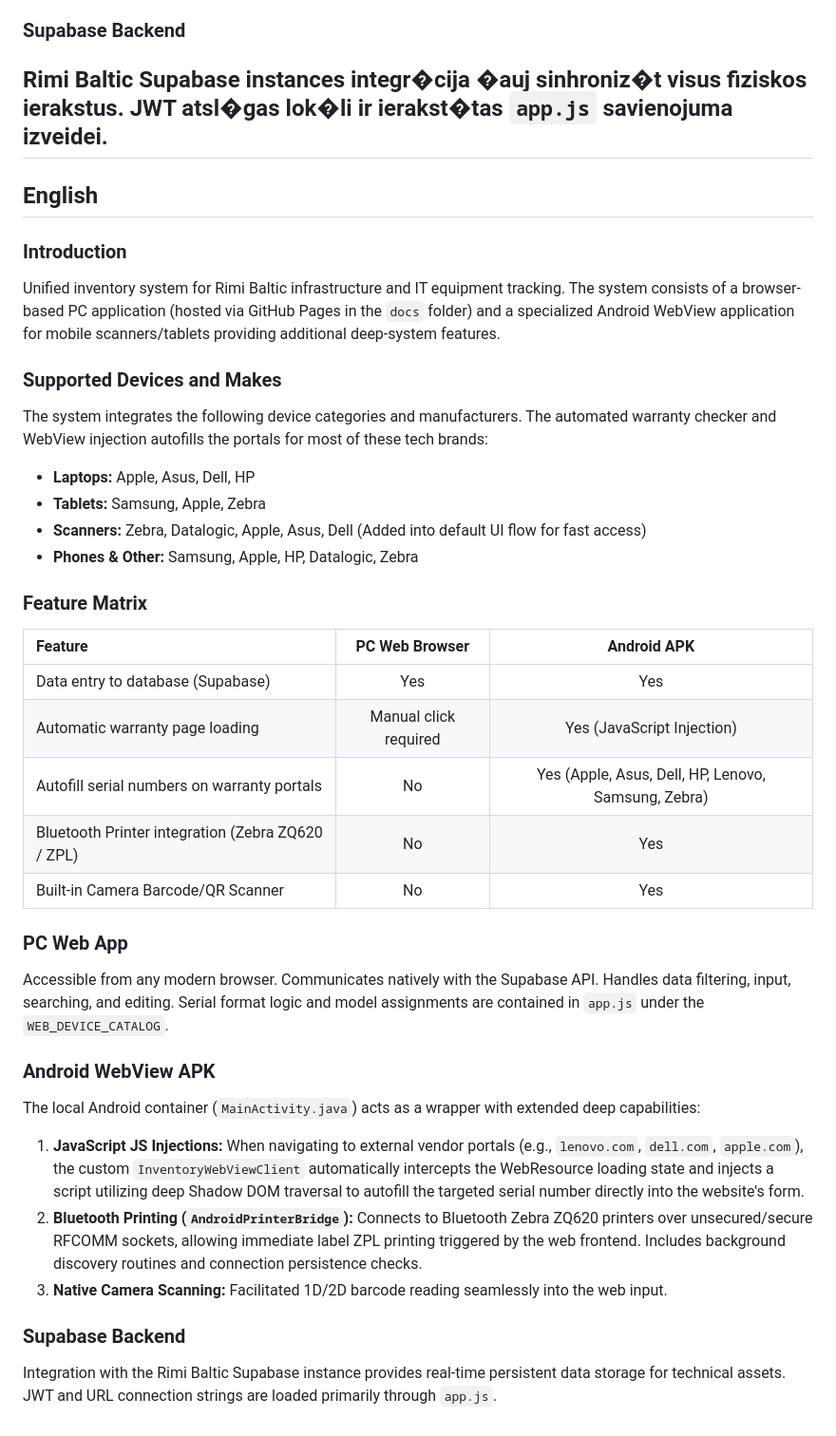
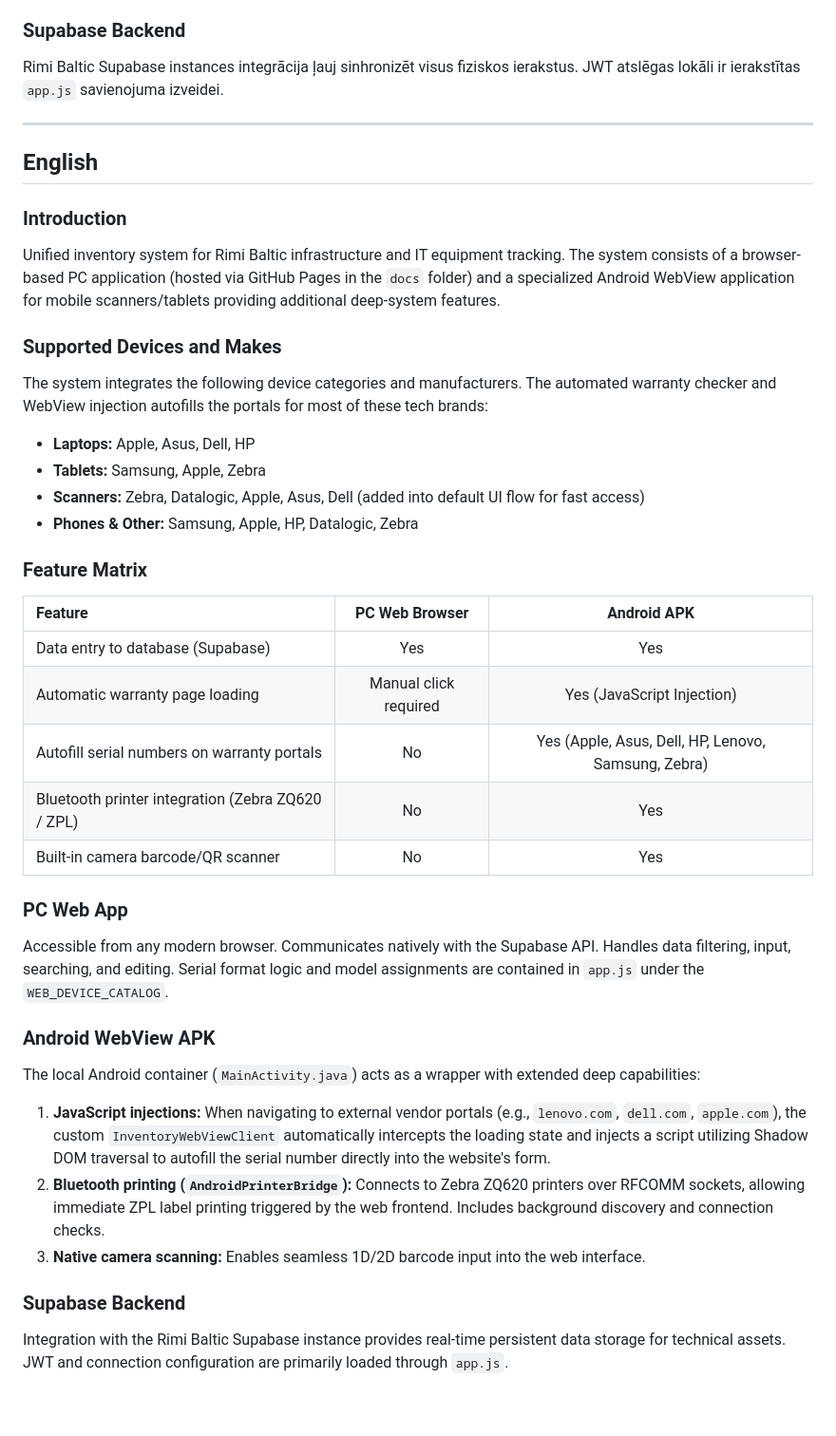
Before and after one commit to 23DP4MOzol/programma_rb, a Markdown page: README.md, the part around one of its changes. Shown at 95% size. Rendered like a GitHub page.

```diff
--- a/README.md
+++ b/README.md
@@ -43,29 +55,40 @@ Lok�l� Android (`MainActivity.java`) aplik�cija ir k� ietvars ap Web apl
 ### Supabase Backend
-Rimi Baltic Supabase instances integr�cija �auj sinhroniz�t visus fiziskos ierakstus. JWT atsl�gas lok�li ir ierakst�tas `app.js` savienojuma izveidei.
+Rimi Baltic Supabase instances integrācija ļauj sinhronizēt visus fiziskos ierakstus. JWT atslēgas lokāli ir ierakstītas `app.js` savienojuma izveidei.
+
 ---
+
 ## English
+
 ### Introduction
 Unified inventory system for Rimi Baltic infrastructure and IT equipment tracking. The system consists of a browser-based PC application (hosted via GitHub Pages in the `docs` folder) and a specialized Android WebView application for mobile scanners/tablets providing additional deep-system features.
+
 ### Supported Devices and Makes
 The system integrates the following device categories and manufacturers. The automated warranty checker and WebView injection autofills the portals for most of these tech brands:
+
 - **Laptops:** Apple, Asus, Dell, HP
 - **Tablets:** Samsung, Apple, Zebra
-- **Scanners:** Zebra, Datalogic, Apple, Asus, Dell (Added into default UI flow for fast access)
+- **Scanners:** Zebra, Datalogic, Apple, Asus, Dell (added into default UI flow for fast access)
 - **Phones & Other:** Samsung, Apple, HP, Datalogic, Zebra
+
 ### Feature Matrix
+
 | Feature | PC Web Browser | Android APK |
 | :--- | :---: | :---: |
 | Data entry to database (Supabase) | Yes | Yes |
 | Automatic warranty page loading | Manual click required | Yes (JavaScript Injection) |
 | Autofill serial numbers on warranty portals | No | Yes (Apple, Asus, Dell, HP, Lenovo, Samsung, Zebra) |
-| Bluetooth Printer integration (Zebra ZQ620 / ZPL) | No | Yes |
-| Built-in Camera Barcode/QR Scanner | No | Yes |
+| Bluetooth printer integration (Zebra ZQ620 / ZPL) | No | Yes |
+| Built-in camera barcode/QR scanner | No | Yes |
+
 ### PC Web App
 Accessible from any modern browser. Communicates natively with the Supabase API. Handles data filtering, input, searching, and editing. Serial format logic and model assignments are contained in `app.js` under the `WEB_DEVICE_CATALOG`.
+
 ### Android WebView APK
 The local Android container (`MainActivity.java`) acts as a wrapper with extended deep capabilities:
-1. **JavaScript JS Injections:** When navigating to external vendor portals (e.g., `lenovo.com`, `dell.com`, `apple.com`), the custom `InventoryWebViewClient` automatically intercepts the WebResource loading state and injects a script utilizing deep Shadow DOM traversal to autofill the targeted serial number directly into the website's form.
-2. **Bluetooth Printing (`AndroidPrinterBridge`):** Connects to Bluetooth Zebra ZQ620 printers over unsecured/secure RFCOMM sockets, allowing immediate label ZPL printing triggered by the web frontend. Includes background discovery routines and connection persistence checks.
-3. **Native Camera Scanning:** Facilitated 1D/2D barcode reading seamlessly into the web input.
+
+1. **JavaScript injections:** When navigating to external vendor portals (e.g., `lenovo.com`, `dell.com`, `apple.com`), the custom `InventoryWebViewClient` automatically intercepts the loading state and injects a script utilizing Shadow DOM traversal to autofill the serial number directly into the website's form.
+2. **Bluetooth printing (`AndroidPrinterBridge`):** Connects to Zebra ZQ620 printers over RFCOMM sockets, allowing immediate ZPL label printing triggered by the web frontend. Includes background discovery and connection checks.
+3. **Native camera scanning:** Enables seamless 1D/2D barcode input into the web interface.
+
 ### Supabase Backend
-Integration with the Rimi Baltic Supabase instance provides real-time persistent data storage for technical assets. JWT and URL connection strings are loaded primarily through `app.js`.
+Integration with the Rimi Baltic Supabase instance provides real-time persistent data storage for technical assets. JWT and connection configuration are primarily loaded through `app.js`.
```
Also changed, not shown: other parts of README.md (+36 -24 lines).
